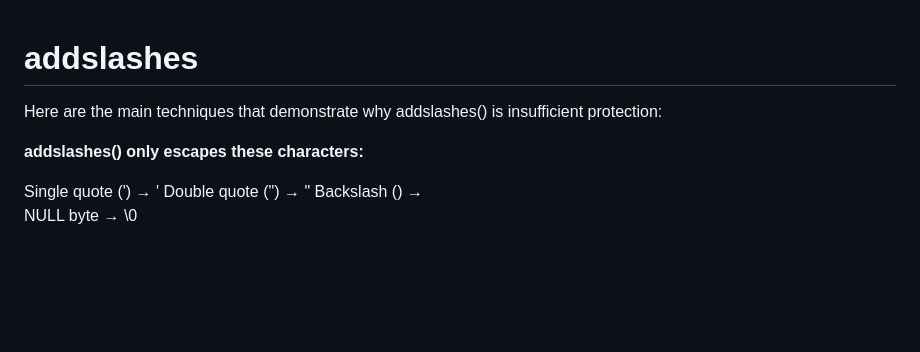
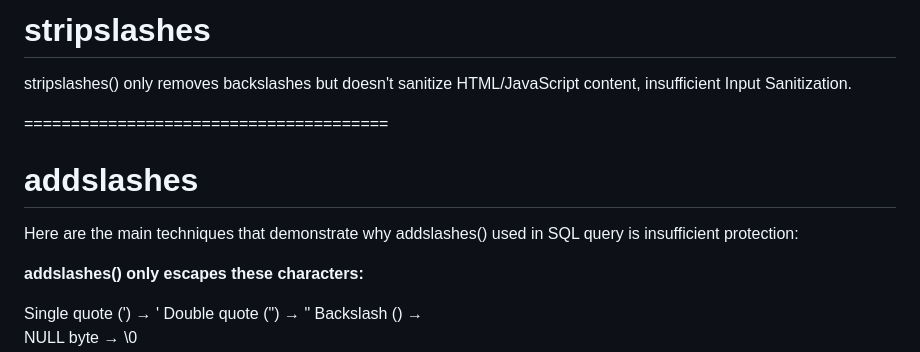
Before and after one commit to ash982/VulnCode, a Markdown page: PHP/README.md, the part around the change. Drawn GitHub-style; blank space fills up the shorter version.

```diff
--- a/PHP/README.md
+++ b/PHP/README.md
@@ -1,6 +1,10 @@
+# stripslashes
+stripslashes() only removes backslashes but doesn't sanitize HTML/JavaScript content, insufficient Input Sanitization.
+
+=======================================
+
 # addslashes
-
-Here are the main techniques that demonstrate why addslashes() is insufficient protection:
+Here are the main techniques that demonstrate why addslashes() used in SQL query is insufficient protection:
 
 **addslashes() only escapes these characters:**
 
```
